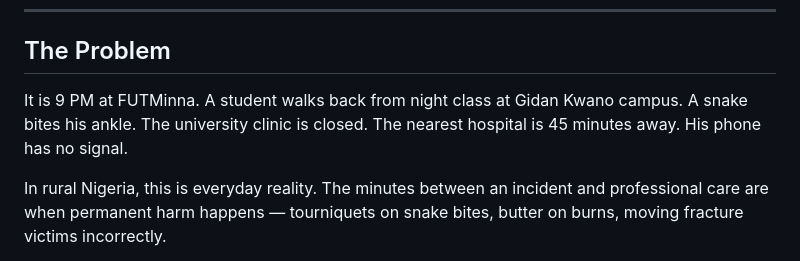
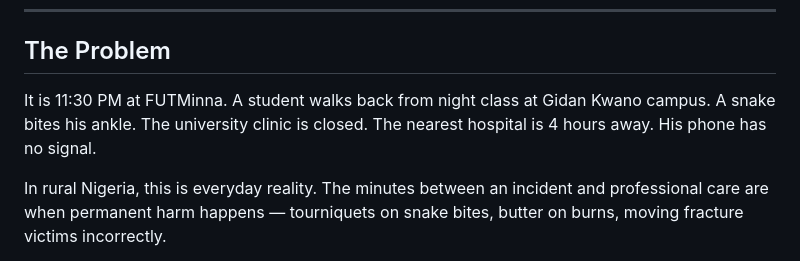
Before and after one commit to THEJOHNCALEB/resq, a Markdown page: README.md, the part around one of its changes. GitHub-like rendering.

```diff
--- a/README.md
+++ b/README.md
@@ -25,7 +26,7 @@ ResQ is an **on-device emergency intelligence companion** built for the moments
 
 ## The Problem
 
-It is 9 PM at FUTMinna. A student walks back from night class at Gidan Kwano campus. A snake bites his ankle. The university clinic is closed. The nearest hospital is 45 minutes away. His phone has no signal.
+It is 11:30 PM at FUTMinna. A student walks back from night class at Gidan Kwano campus. A snake bites his ankle. The university clinic is closed. The nearest hospital is 4 hours away. His phone has no signal.
 
 In rural Nigeria, this is everyday reality. The minutes between an incident and professional care are when permanent harm happens — tourniquets on snake bites, butter on burns, moving fracture victims incorrectly.
 
```
Also changed, not shown: other parts of README.md (+3 -2 lines).
